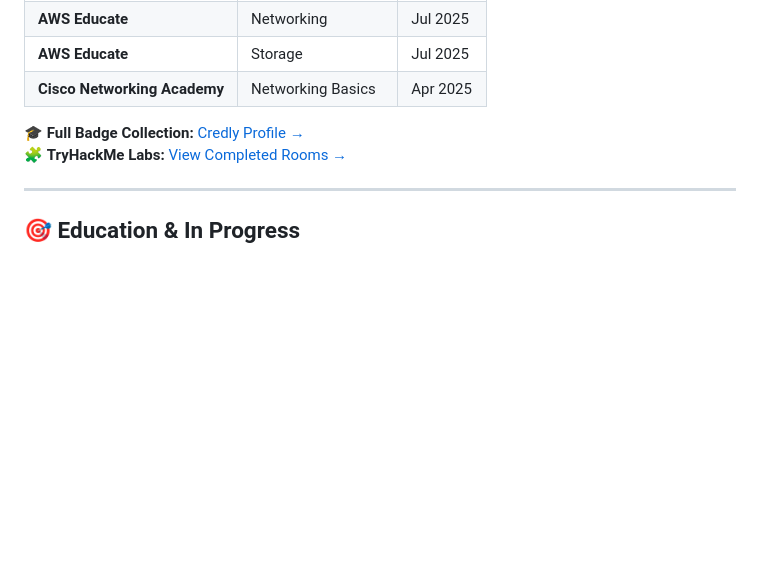
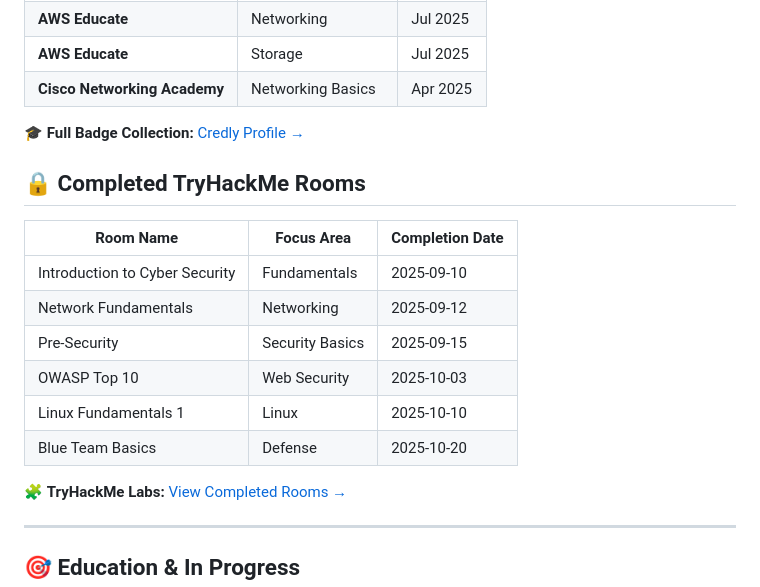
Before and after one commit to Tazahnae/Cyber-Blooms, a Markdown page: README.md, the part around the change. GitHub-like rendering; blank space fills up the shorter version.

```diff
--- a/README.md
+++ b/README.md
@@ -78,6 +78,17 @@ GitHub-based sandbox for Newark 6th–7th graders, introducing core STEAM skills
 | **Cisco Networking Academy** | Networking Basics | Apr 2025 |
 
 🎓 **Full Badge Collection:** [Credly Profile →](https://www.credly.com/users/tazahnae-matthews)
+
+## 🔒 Completed TryHackMe Rooms
+
+| Room Name | Focus Area | Completion Date |
+|------------|-------------|-----------------|
+| Introduction to Cyber Security | Fundamentals | 2025-09-10 |
+| Network Fundamentals | Networking | 2025-09-12 |
+| Pre-Security | Security Basics | 2025-09-15 |
+| OWASP Top 10 | Web Security | 2025-10-03 |
+| Linux Fundamentals 1 | Linux | 2025-10-10 |
+| Blue Team Basics | Defense | 2025-10-20 |
 🧩 **TryHackMe Labs:** [View Completed Rooms →](https://tryhackme.com/p/matthewstaaj?tab=completed-rooms)
 
 ---
```
